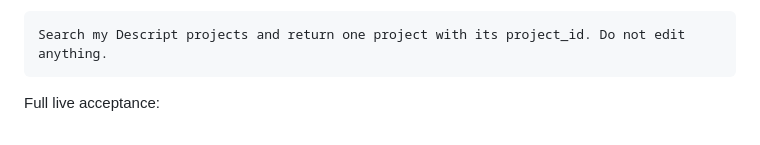
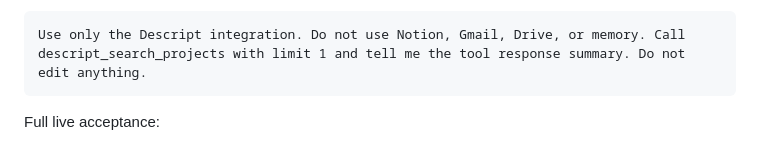
Before and after one commit to a-makelky/poke-descript-connector, a Markdown page: docs/poke-recipe.md, the part around the change. GitHub-like rendering.

````diff
--- a/docs/poke-recipe.md
+++ b/docs/poke-recipe.md
@@ -115,7 +115,7 @@ Poke Kitchen smoke:
 6. Run this first prompt:
 
 ```text
-Search my Descript projects and return one project with its project_id. Do not edit anything.
+Use only the Descript integration. Do not use Notion, Gmail, Drive, or memory. Call descript_search_projects with limit 1 and tell me the tool response summary. Do not edit anything.
 ```
 
 Full live acceptance:
````
Also changed, not shown: docs/live-qc.md (+1 -0 lines).
